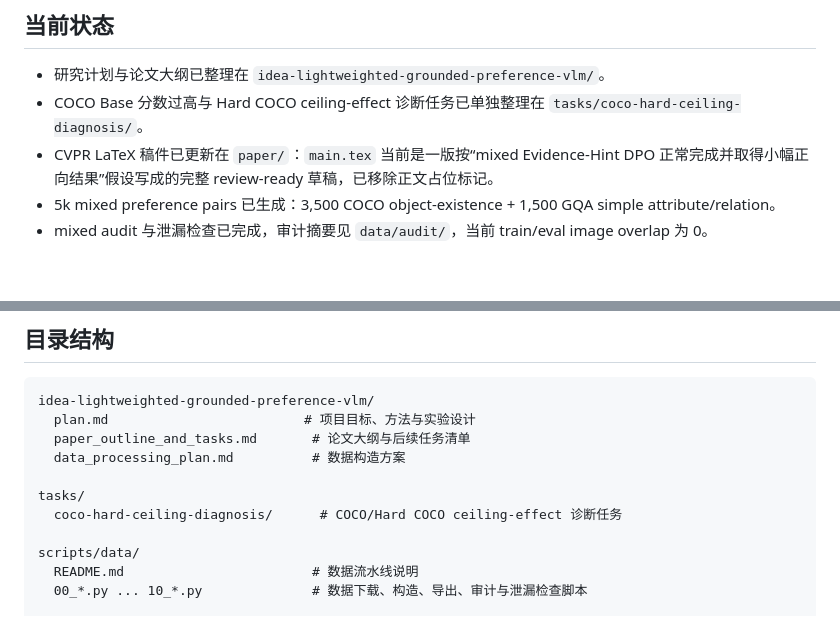
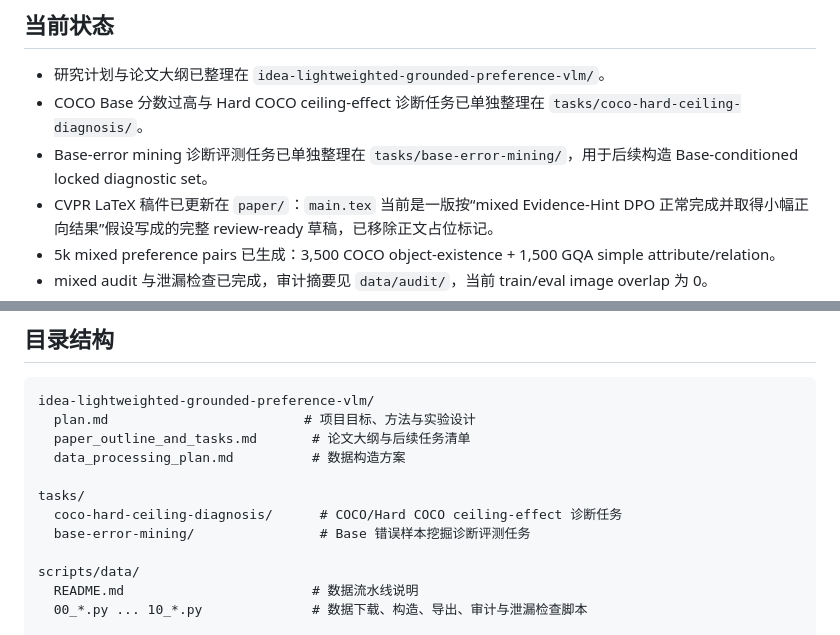
Before and after one commit to DAntyNoel/CVPR-submission, a Markdown page: README.md, 2 parts joined by grey strips. Drawn GitHub-style; blank space fills up the shorter version.

Commit message:
new task

```diff
--- a/README.md
+++ b/README.md
@@ -11,6 +11,8 @@
 - 研究计划与论文大纲已整理在 `idea-lightweighted-grounded-preference-vlm/`。
 - COCO Base 分数过高与 Hard COCO ceiling-effect 诊断任务已单独整理在
   `tasks/coco-hard-ceiling-diagnosis/`。
+- Base-error mining 诊断评测任务已单独整理在
+  `tasks/base-error-mining/`，用于后续构造 Base-conditioned locked diagnostic set。
 - CVPR LaTeX 稿件已更新在 `paper/`：`main.tex` 当前是一版按“mixed Evidence-Hint DPO
   正常完成并取得小幅正向结果”假设写成的完整 review-ready 草稿，已移除正文占位标记。
 - 5k mixed preference pairs 已生成：3,500 COCO object-existence + 1,500 GQA simple attribute/relation。
@@ -33,6 +35,7 @@ idea-lightweighted-grounded-preference-vlm/
 
 tasks/
   coco-hard-ceiling-diagnosis/      # COCO/Hard COCO ceiling-effect 诊断任务
+  base-error-mining/                # Base 错误样本挖掘诊断评测任务
 
 scripts/data/
   README.md                        # 数据流水线说明
```
Also changed, not shown: tasks/base-error-mining/README.md (added, +247 -0 lines), tasks/coco-hard-ceiling-diagnosis/README.md (+2 -1 lines).
